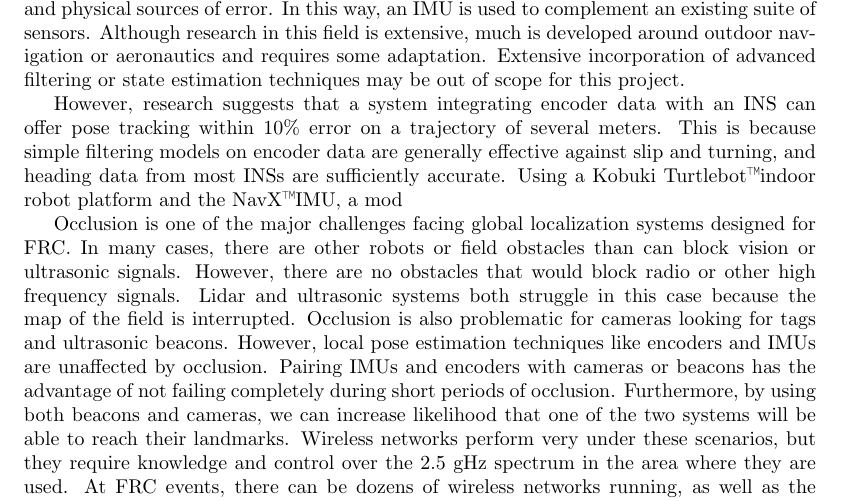
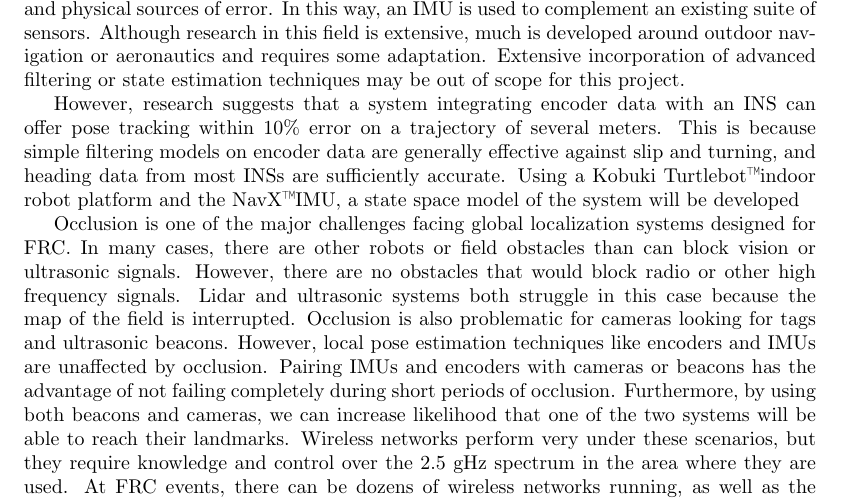
Before and after one commit to PHIL-MQP/a_term_report, a LaTeX document (a_term_report.tex): part of page 8 of 20, cut so that both start at the same text. Compiled offline with pdfLaTeX.

Commit message:
Update on Overleaf.

```diff
--- a/a_term_report.tex
+++ b/a_term_report.tex
@@ -133,7 +133,7 @@
 
   Inertial sensing offers several promising results, but suffers from accumulated drift is not developed enough to function as a stand-alone localization system. The cost of the sensor is inversely proportional to error, and high quality devices are prohibitively expensive. A majority of end-users of the system proposed in this paper have experience with inertial sensing, presenting a need for support of basic features such as heading detection and filtering. This complements other subsystems because they suf)fer from lower update frequencies and physical sources of error. In this way, an IMU is used to complement an existing suite of sensors. Although research in this field is extensive, much is developed around outdoor navigation or aeronautics and requires some adaptation. Extensive incorporation of advanced filtering or state estimation techniques may be out of scope for this project.
 
-  However, research suggests that a system integrating encoder data with an INS can offer pose tracking within 10\% error on a trajectory of several meters. This is because simple filtering models on encoder data are generally effective against slip and turning, and heading data from most INSs are sufficiently accurate. Using a Kobuki Turtlebot\texttrademark indoor robot platform and the NavX\texttrademark IMU, a mod
+  However, research suggests that a system integrating encoder data with an INS can offer pose tracking within 10\% error on a trajectory of several meters. This is because simple filtering models on encoder data are generally effective against slip and turning, and heading data from most INSs are sufficiently accurate. Using a Kobuki Turtlebot\texttrademark indoor robot platform and the NavX\texttrademark IMU, a state space model of the system will be developed
 
   Occlusion is one of the major challenges facing global localization systems designed for FRC. In many cases, there are other robots or field obstacles than can block vision or ultrasonic signals. However, there are no obstacles that would block radio or other high frequency signals. Lidar and ultrasonic systems both struggle in this case because the map of the field is interrupted. Occlusion is also problematic for cameras looking for tags and ultrasonic beacons. However, local pose estimation techniques like encoders and IMUs are unaffected by occlusion. Pairing IMUs and encoders with cameras or beacons has the advantage of not failing completely during short periods of occlusion. Furthermore, by using both beacons and cameras, we can increase likelihood that one of the two systems will be able to reach their landmarks. Wireless networks perform very under these scenarios, but they require knowledge and control over the 2.5 gHz spectrum in the area where they are used. At FRC events, there can be dozens of wireless networks running, as well as the wireless networks used on the field for communication between robots. For this reason, we feel that techniques using wireless frequency have too many unknown variables.
 
```
